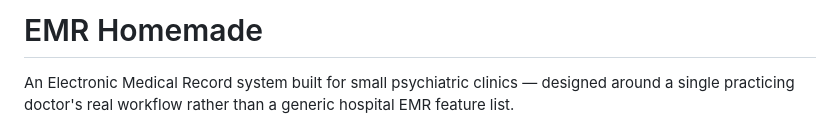
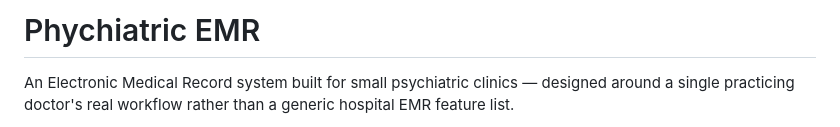
Before and after one commit to AstroJelly99/psychiatric-emr, a Markdown page: README.md, the part around the change. Drawn GitHub-style.

Commit message:
Rename project from EMR Homemade to Psychiatric EMR

```diff
--- a/README.md
+++ b/README.md
@@ -1,4 +1,4 @@
-# EMR Homemade
+# Phychiatric EMR
 
 An Electronic Medical Record system built for small psychiatric clinics — designed around a single practicing doctor's real workflow rather than a generic hospital EMR feature list.
 
```
